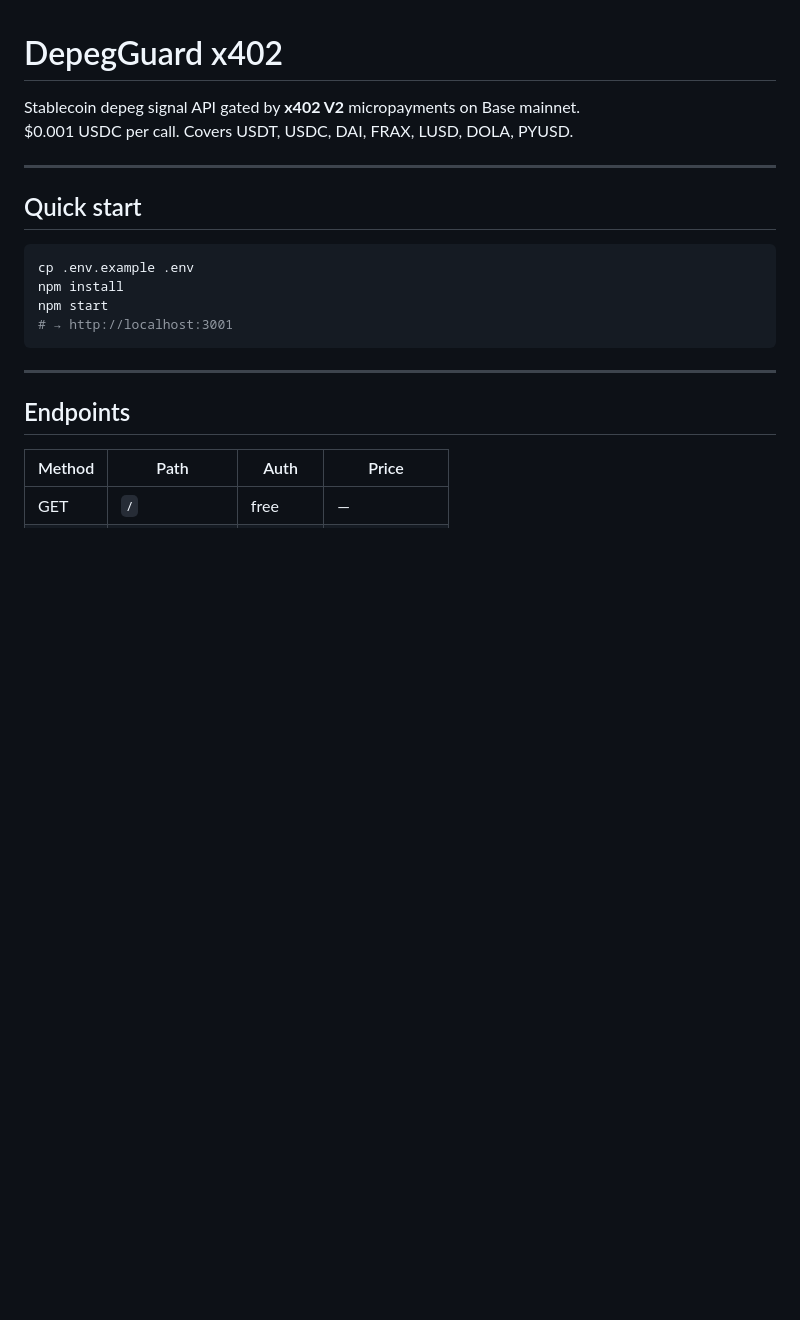
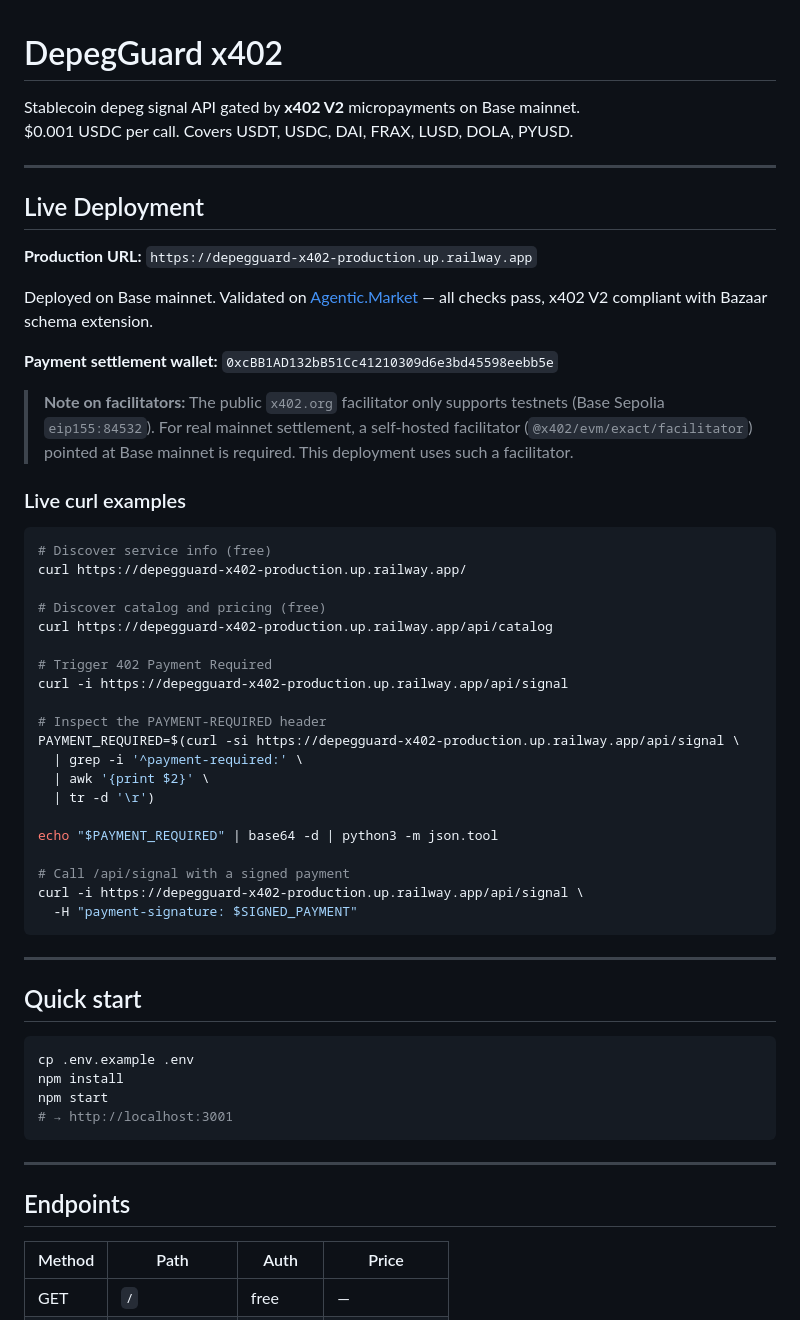
Before and after one commit to matsblocknode1957-oss/-depegguard-x402, a Markdown page: README.md, the part around the change. Drawn GitHub-style; blank space fills up the shorter version.

Commit message:
docs: add Live Deployment section to README
Documents the Railway production URL, Agentic.Market validation status,
settlement wallet, facilitator testnet caveat, and live curl examples.

Co-Authored-By: Claude Sonnet 4.6 <noreply@anthropic.com>

````diff
--- a/README.md
+++ b/README.md
@@ -2,6 +2,43 @@
 
 Stablecoin depeg signal API gated by **x402 V2** micropayments on Base mainnet.
 $0.001 USDC per call. Covers USDT, USDC, DAI, FRAX, LUSD, DOLA, PYUSD.
+
+---
+
+## Live Deployment
+
+**Production URL:** `https://depegguard-x402-production.up.railway.app`
+
+Deployed on Base mainnet. Validated on [Agentic.Market](https://agentic.market/validate) — all checks pass, x402 V2 compliant with Bazaar schema extension.
+
+**Payment settlement wallet:** `0xcBB1AD132bB51Cc41210309d6e3bd45598eebb5e`
+
+> **Note on facilitators:** The public `x402.org` facilitator only supports testnets (Base Sepolia `eip155:84532`). For real mainnet settlement, a self-hosted facilitator (`@x402/evm/exact/facilitator`) pointed at Base mainnet is required. This deployment uses such a facilitator.
+
+### Live curl examples
+
+```bash
+# Discover service info (free)
+curl https://depegguard-x402-production.up.railway.app/
+
+# Discover catalog and pricing (free)
+curl https://depegguard-x402-production.up.railway.app/api/catalog
+
+# Trigger 402 Payment Required
+curl -i https://depegguard-x402-production.up.railway.app/api/signal
+
+# Inspect the PAYMENT-REQUIRED header
+PAYMENT_REQUIRED=$(curl -si https://depegguard-x402-production.up.railway.app/api/signal \
+  | grep -i '^payment-required:' \
+  | awk '{print $2}' \
+  | tr -d '\r')
+
+echo "$PAYMENT_REQUIRED" | base64 -d | python3 -m json.tool
+
+# Call /api/signal with a signed payment
+curl -i https://depegguard-x402-production.up.railway.app/api/signal \
+  -H "payment-signature: $SIGNED_PAYMENT"
+```
 
 ---
 
````
